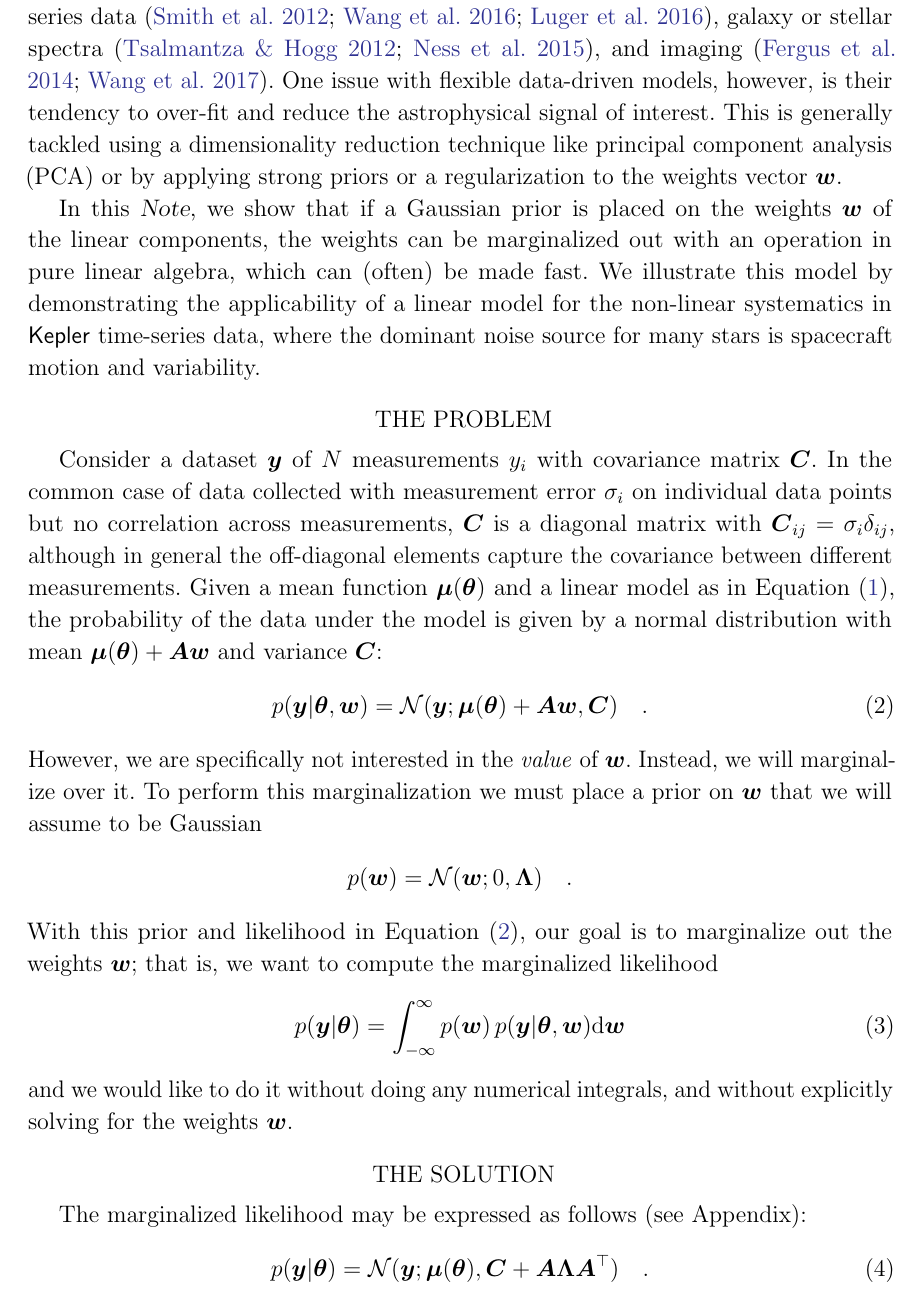
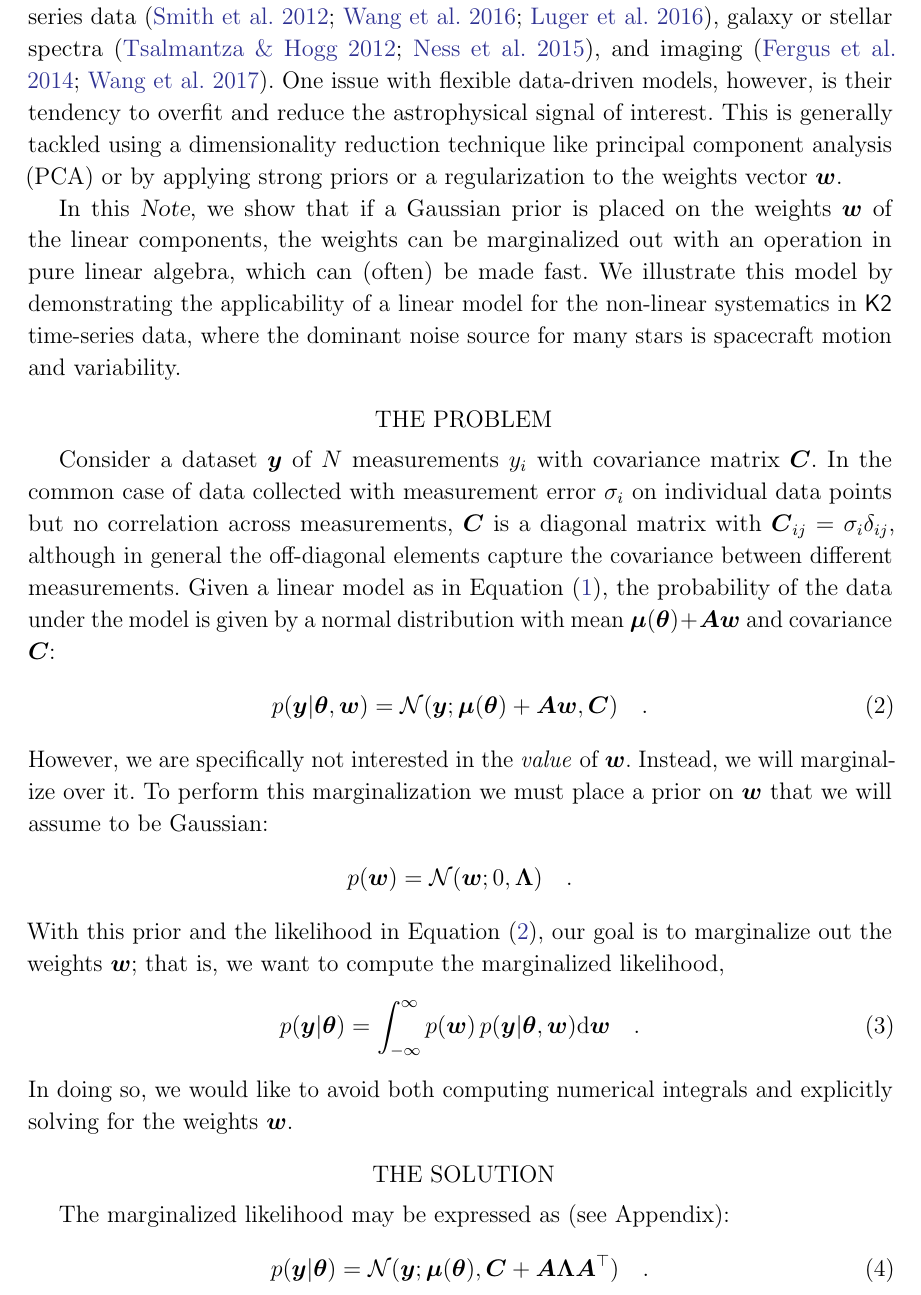
Before and after one commit to dfm/linear-models, a LaTeX paper (ms.tex): part of page 2 of 5, cut so that both start at the same text. Compiled offline with pdfLaTeX.

Commit message:
cleaning up

```diff
--- a/ms.tex
+++ b/ms.tex
@@ -17,6 +17,7 @@
 % Projects:
 \newcommand{\project}[1]{\textsf{#1}}
 \newcommand{\kepler}{\project{Kepler}}
+\newcommand{\ktwo}{\project{K2}}
 
 % references to text content
 \newcommand{\documentname}{\textsl{Note}}
@@ -122,7 +124,7 @@ series data \citep{Smith:2012, Wang:2016, Luger:2016}, galaxy or stellar spectra
 \citep{Tsalmantza:2012, Ness:2015}, and imaging \citep{Fergus:2014,
 Wang:2017}.
 One issue with flexible data-driven models, however, is their tendency to
-over-fit and reduce the astrophysical signal of interest.
+overfit and reduce the astrophysical signal of interest.
 This is generally tackled using a dimensionality reduction technique like
 principal component analysis (PCA) or by applying strong priors or a
 regularization to the weights vector $\vw$.
@@ -132,7 +134,7 @@ Gaussian prior is placed on the weights $\vw$ of the linear
 components, the weights can be marginalized out with an operation in pure linear
 algebra, which can (often) be made fast.
 We illustrate this model by demonstrating the applicability of a linear model
-for the non-linear systematics in \kepler\ time-series data, where the dominant
+for the non-linear systematics in \ktwo\ time-series data, where the dominant
 noise source for many stars is spacecraft motion and variability.
 
 \section{The problem}
@@ -143,9 +145,9 @@ In the common case of data collected with measurement error $\sigma_i$ on
 individual data points but no correlation across measurements, $\mC$ is a
 diagonal matrix with $\mC_{ij} = \sigma_{i}\delta_{ij}$, although in general
 the off-diagonal elements capture the covariance between different
-measurements. Given a mean function $\vm$  and a linear model as in
+measurements. Given a linear model as in
 \eq{linearmodel}, the probability of the data under the model is given by a
-normal distribution with mean $\vm + \mA \vw$ and variance $\mC$:
+normal distribution with mean $\vm + \mA \vw$ and covariance $\mC$:
 %
 \begin{align}\eqlabel{likelihood}
 p(\vy | \vt, \vw) &= \Normal(\vy; \vm + \mA \vw, \mC) \quad.
@@ -154,25 +156,26 @@ p(\vy | \vt, \vw) &= \Normal(\vy; \vm + \mA \vw, \mC) \quad.
 However, we are specifically not interested in the \emph{value} of $\vw$.
 Instead, we will marginalize over it.
 To perform this marginalization we must place a prior on $\vw$ that we will
-assume to be Gaussian
+assume to be Gaussian:
 %
 \begin{align}
 p(\vw) &= \Normal(\vw; 0, \mL) \quad. \nonumber
 \end{align}
 %
-With this prior and likelihood in \eq{likelihood}, our goal is to marginalize
+With this prior and the likelihood in \eq{likelihood}, our goal is to marginalize
 out the weights $\vw$; that is, we want to compute the marginalized
-likelihood
+likelihood,
 %
 \begin{align}
-p(\vy | \vt) &= \int_{-\infty}^{\infty} p(\vw)\,p(\vy | \vt, \vw) \dd\vw
+p(\vy | \vt) &= \int_{-\infty}^{\infty} p(\vw)\,p(\vy | \vt, \vw) \dd\vw \quad.
 \end{align}
-and we would like to do it without doing any numerical integrals, and without
+%
+In doing so, we would like to avoid both computing numerical integrals and
 explicitly solving for the weights $\vw$.
 
 \section{The solution}
 
-The marginalized likelihood may be expressed as follows (see Appendix):
+The marginalized likelihood may be expressed as (see Appendix):
 %
 \begin{align}
 \eqlabel{p(y|t)normal}
```
Also changed, not shown: ms.tex (13 more changed lines).
